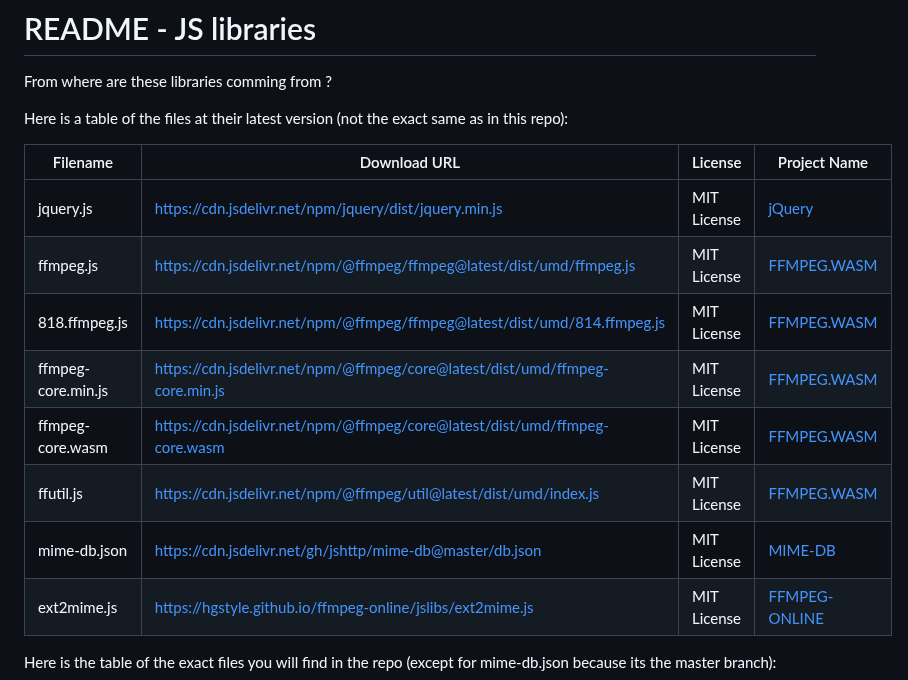
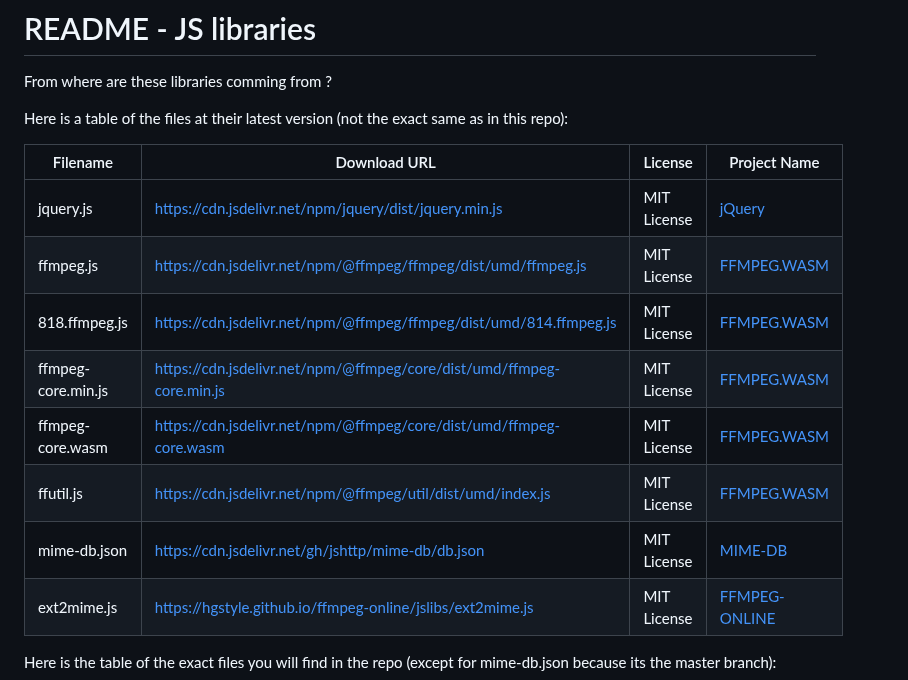
Before and after one commit to HGStyle/ffmpeg-online, a Markdown page: jslibs/README.MD, the part around the change. Drawn GitHub-style.

Commit message:
Update README.MD
Remove useless things

```diff
--- a/jslibs/README.MD
+++ b/jslibs/README.MD
@@ -7,12 +7,12 @@ Here is a table of the files at their latest version (not the exact same as in t
 | Filename | Download URL | License | Project Name |
 |---|---|---|---|
 | jquery.js | https://cdn.jsdelivr.net/npm/jquery/dist/jquery.min.js | MIT License | [jQuery](https://github.com/jquery/jquery) |
-| ffmpeg.js | https://cdn.jsdelivr.net/npm/@ffmpeg/ffmpeg@latest/dist/umd/ffmpeg.js | MIT License | [FFMPEG.WASM](https://github.com/ffmpegwasm/ffmpeg.wasm) |
-| 818.ffmpeg.js | https://cdn.jsdelivr.net/npm/@ffmpeg/ffmpeg@latest/dist/umd/814.ffmpeg.js | MIT License | [FFMPEG.WASM](https://github.com/ffmpegwasm/ffmpeg.wasm) |
-| ffmpeg-core.min.js | https://cdn.jsdelivr.net/npm/@ffmpeg/core@latest/dist/umd/ffmpeg-core.min.js | MIT License | [FFMPEG.WASM](https://github.com/ffmpegwasm/ffmpeg.wasm) |
-| ffmpeg-core.wasm | https://cdn.jsdelivr.net/npm/@ffmpeg/core@latest/dist/umd/ffmpeg-core.wasm | MIT License | [FFMPEG.WASM](https://github.com/ffmpegwasm/ffmpeg.wasm) |
-| ffutil.js | https://cdn.jsdelivr.net/npm/@ffmpeg/util@latest/dist/umd/index.js | MIT License | [FFMPEG.WASM](https://github.com/ffmpegwasm/ffmpeg.wasm) |
-| mime-db.json | https://cdn.jsdelivr.net/gh/jshttp/mime-db@master/db.json | MIT License | [MIME-DB](https://github.com/jshttp/mime-db) |
+| ffmpeg.js | https://cdn.jsdelivr.net/npm/@ffmpeg/ffmpeg/dist/umd/ffmpeg.js | MIT License | [FFMPEG.WASM](https://github.com/ffmpegwasm/ffmpeg.wasm) |
+| 818.ffmpeg.js | https://cdn.jsdelivr.net/npm/@ffmpeg/ffmpeg/dist/umd/814.ffmpeg.js | MIT License | [FFMPEG.WASM](https://github.com/ffmpegwasm/ffmpeg.wasm) |
+| ffmpeg-core.min.js | https://cdn.jsdelivr.net/npm/@ffmpeg/core/dist/umd/ffmpeg-core.min.js | MIT License | [FFMPEG.WASM](https://github.com/ffmpegwasm/ffmpeg.wasm) |
+| ffmpeg-core.wasm | https://cdn.jsdelivr.net/npm/@ffmpeg/core/dist/umd/ffmpeg-core.wasm | MIT License | [FFMPEG.WASM](https://github.com/ffmpegwasm/ffmpeg.wasm) |
+| ffutil.js | https://cdn.jsdelivr.net/npm/@ffmpeg/util/dist/umd/index.js | MIT License | [FFMPEG.WASM](https://github.com/ffmpegwasm/ffmpeg.wasm) |
+| mime-db.json | https://cdn.jsdelivr.net/gh/jshttp/mime-db/db.json | MIT License | [MIME-DB](https://github.com/jshttp/mime-db) |
 | ext2mime.js | https://hgstyle.github.io/ffmpeg-online/jslibs/ext2mime.js | MIT License | [FFMPEG-ONLINE](https://github.com/HGStyle/ffmpeg-online) |
 
 Here is the table of the exact files you will find in the repo (except for mime-db.json because its the master branch):
```
